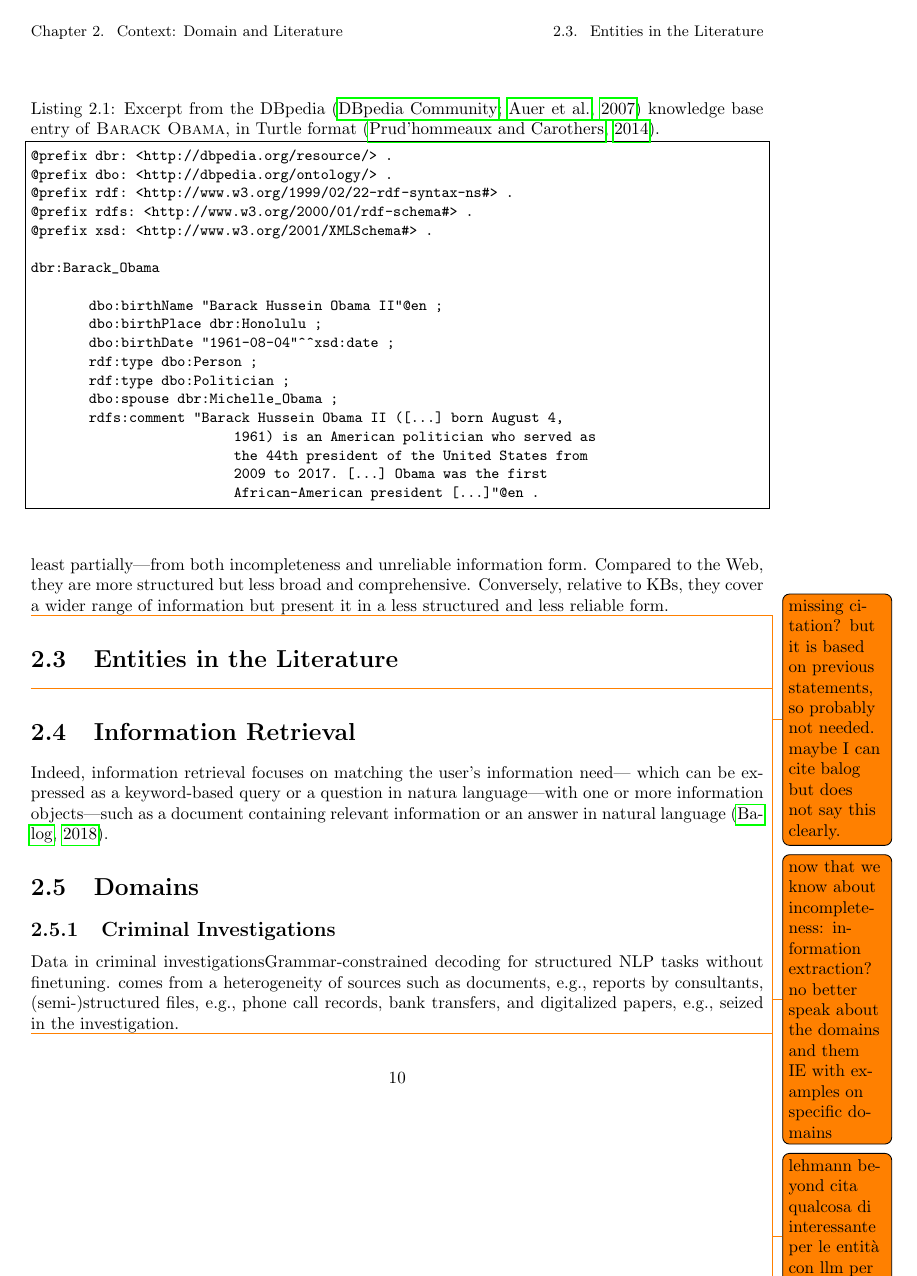
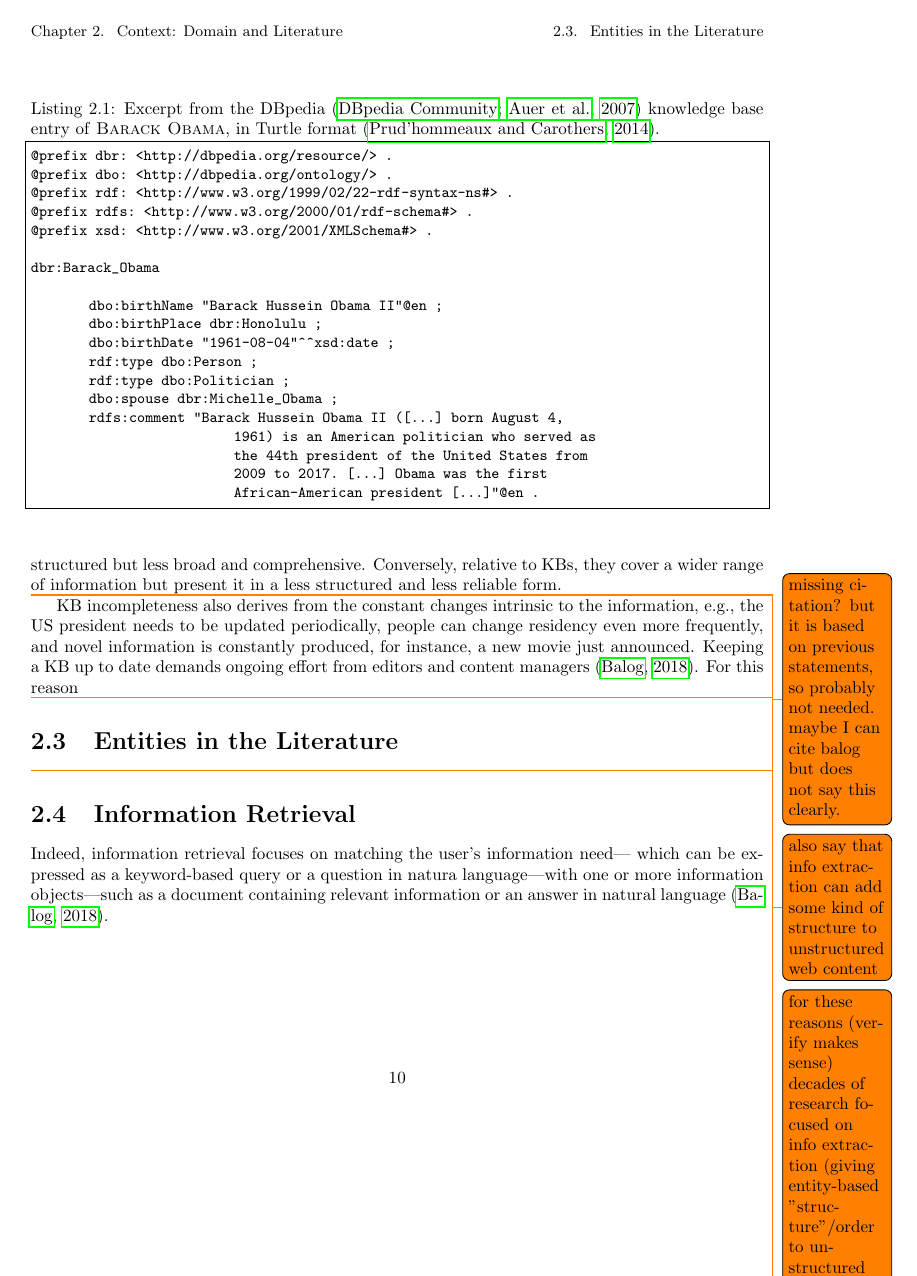
Before and after one commit to rpo19/phd_thesis, a LaTeX thesis (main.tex, which reads chapter1/chapter1.tex): page 17 of 31. Compiled offline with pdfLaTeX.

Commit message:
Add comments to introduce info extraction and knowledge base poopulation

```diff
--- a/chapter1/chapter1.tex
+++ b/chapter1/chapter1.tex
@@ -183,3 +187,8 @@ Semi-structured \aclp{kr}, positioned between structured \acp{kb} and the \acs{w
+\todo{also say that info extraction can add some kind of structure to unstructured web content}
+\todo{for these reasons (verify makes sense) decades of research focused on info extraction (giving entity-based "structure"/order to unstructured content---using kbs to "structure"/make more machine understandable text) and knowledge base population (automatically populating/updating structured knowledge bases---using text for updating kbs)}
+\todo{present info extraction also as an enrichment of text/unstructured data via semantic annotation}
+
+\Ac{kb} incompleteness also derives from the constant changes intrinsic to the information, e.g., the US president needs to be updated periodically, people can change residency even more frequently, and novel information is constantly produced, for instance, a new movie just announced. Keeping a \ac{kb} up to date demands ongoing effort from editors and content managers~\cite{entityorientedsearch2018}. For this reason
 
 \todo{now that we know about incompleteness: information extraction? no better speak about the domains and them IE with examples on specific domains}
 
```
Also changed, not shown: chapter1/chapter1.tex (6 more changed lines).
